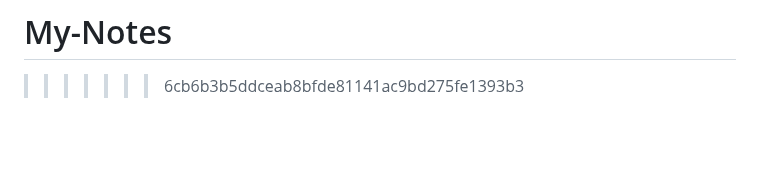
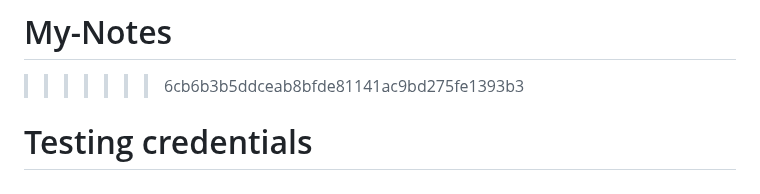
Before and after one commit to tellzee/My-Notes, a Markdown page: README.md, the part around the change. GitHub-like rendering; blank space fills up the shorter version.

Commit message:
Test: Adding line to test credentials

```diff
--- a/README.md
+++ b/README.md
@@ -135,3 +135,4 @@ adb -s 1b2943dc pull /path/on/device /path/on/pc
 =======
 # My-Notes
 >>>>>>> 6cb6b3b5ddceab8bfde81141ac9bd275fe1393b3
+# Testing credentials
```
